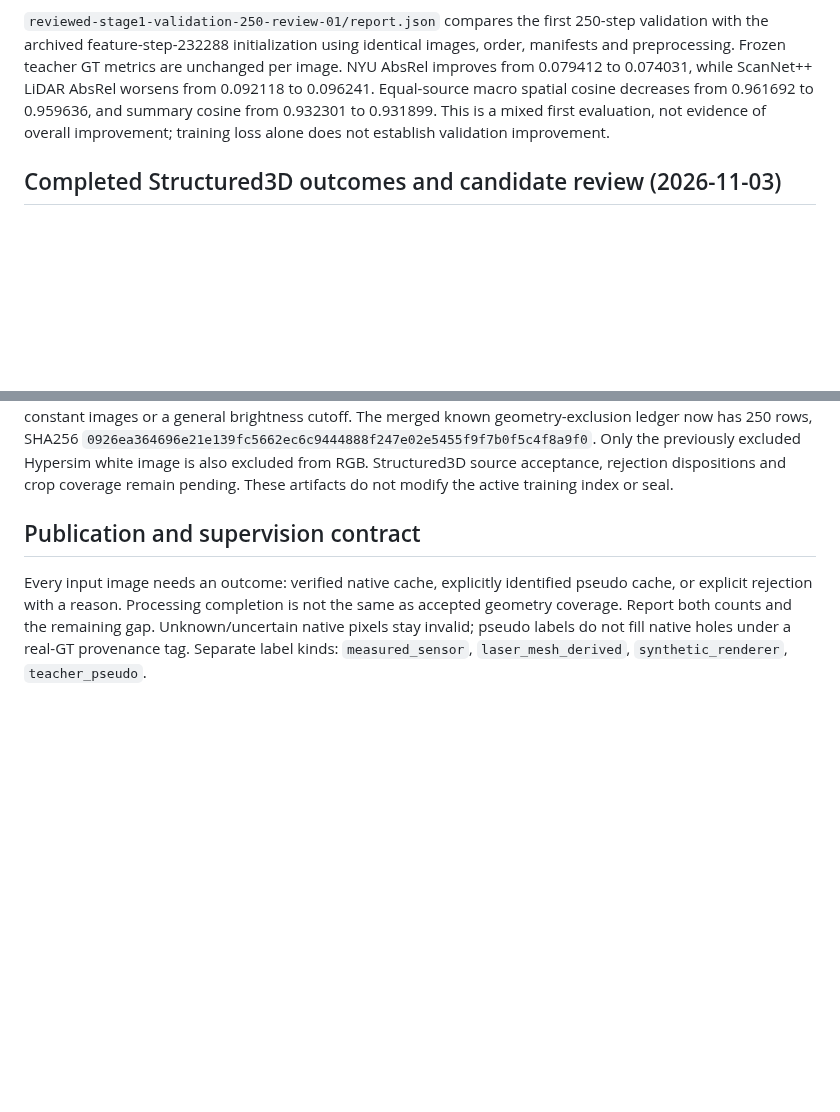
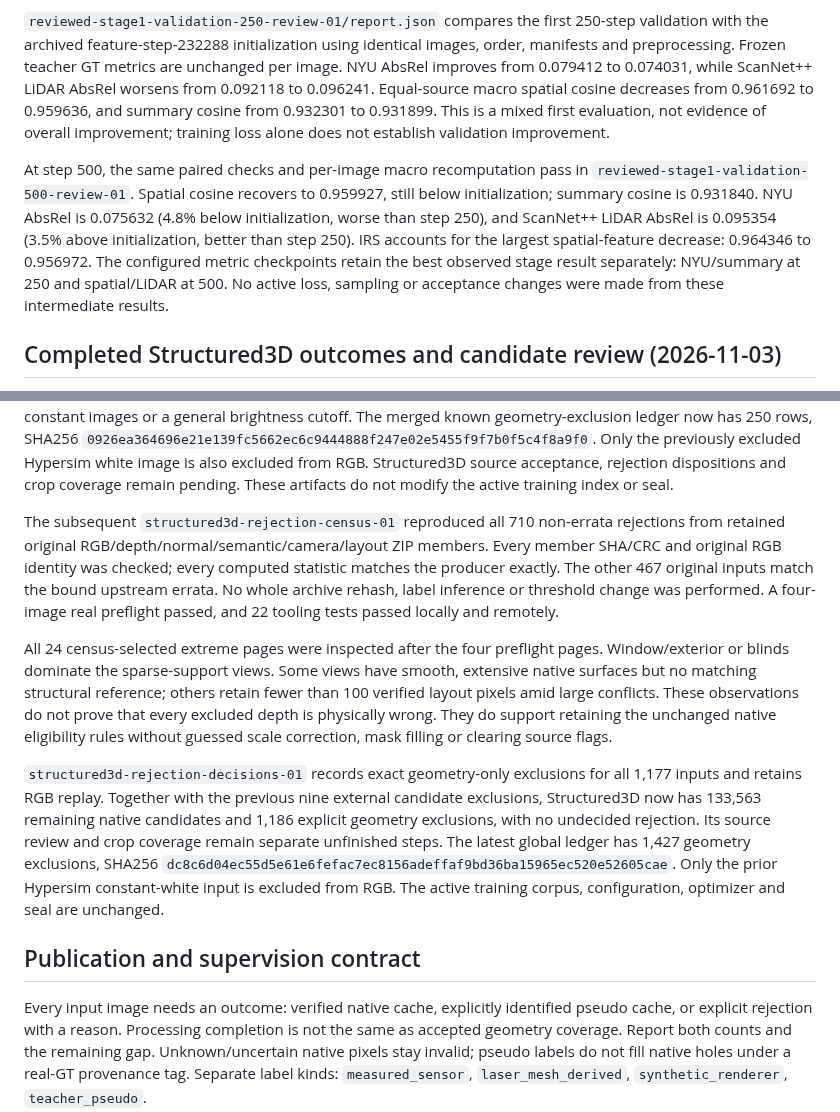
Before and after one commit to chongxi/radio-moge, a Markdown page: docs/geometry-corpus-acceptance.md, 2 parts joined by grey strips. Rendered like a GitHub page; blank space fills up the shorter version.

Commit message:
Record step500 validation and exact Structured3D rejection decisions

```diff
--- a/docs/geometry-corpus-acceptance.md
+++ b/docs/geometry-corpus-acceptance.md
@@ -1406,6 +1406,16 @@ spatial cosine decreases from 0.961692 to 0.959636, and summary cosine from
 0.932301 to 0.931899. This is a mixed first evaluation, not evidence of overall
 improvement; training loss alone does not establish validation improvement.
 
+At step 500, the same paired checks and per-image macro recomputation pass in
+`reviewed-stage1-validation-500-review-01`. Spatial cosine recovers to 0.959927,
+still below initialization; summary cosine is 0.931840. NYU AbsRel is 0.075632
+(4.8% below initialization, worse than step 250), and ScanNet++ LiDAR AbsRel is
+0.095354 (3.5% above initialization, better than step 250). IRS accounts for the
+largest spatial-feature decrease: 0.964346 to 0.956972. The configured metric
+checkpoints retain the best observed stage result separately: NYU/summary at
+250 and spatial/LiDAR at 500. No active loss, sampling or acceptance changes
+were made from these intermediate results.
+
 ## Completed Structured3D outcomes and candidate review (2026-11-03)
 
 `structured3d-outcomes-01` accounts for all 134,749 original inputs: 133,572
@@ -1430,6 +1440,32 @@ geometry-exclusion ledger now has 250 rows, SHA256
 Only the previously excluded Hypersim white image is also excluded from RGB.
 Structured3D source acceptance, rejection dispositions and crop coverage remain
 pending. These artifacts do not modify the active training index or seal.
+
+The subsequent `structured3d-rejection-census-01` reproduced all 710 non-errata
+rejections from retained original RGB/depth/normal/semantic/camera/layout ZIP
+members. Every member SHA/CRC and original RGB identity was checked; every
+computed statistic matches the producer exactly. The other 467 original inputs
+match the bound upstream errata. No whole archive rehash, label inference or
+threshold change was performed. A four-image real preflight passed, and 22
+tooling tests passed locally and remotely.
+
+All 24 census-selected extreme pages were inspected after the four preflight
+pages. Window/exterior or blinds dominate the sparse-support views. Some views
+have smooth, extensive native surfaces but no matching structural reference;
+others retain fewer than 100 verified layout pixels amid large conflicts. These
+observations do not prove that every excluded depth is physically wrong. They
+do support retaining the unchanged native eligibility rules without guessed
+scale correction, mask filling or clearing source flags.
+
+`structured3d-rejection-decisions-01` records exact geometry-only exclusions for
+all 1,177 inputs and retains RGB replay. Together with the previous nine external
+candidate exclusions, Structured3D now has 133,563 remaining native candidates
+and 1,186 explicit geometry exclusions, with no undecided rejection. Its source
+review and crop coverage remain separate unfinished steps. The latest global
+ledger has 1,427 geometry exclusions, SHA256
+`dc8c6d04ec55d5e61e6fefac7ec8156adeffaf9bd36ba15965ec520e52605cae`.
+Only the prior Hypersim constant-white input is excluded from RGB. The active
+training corpus, configuration, optimizer and seal are unchanged.
 
 ## Publication and supervision contract
 
```
